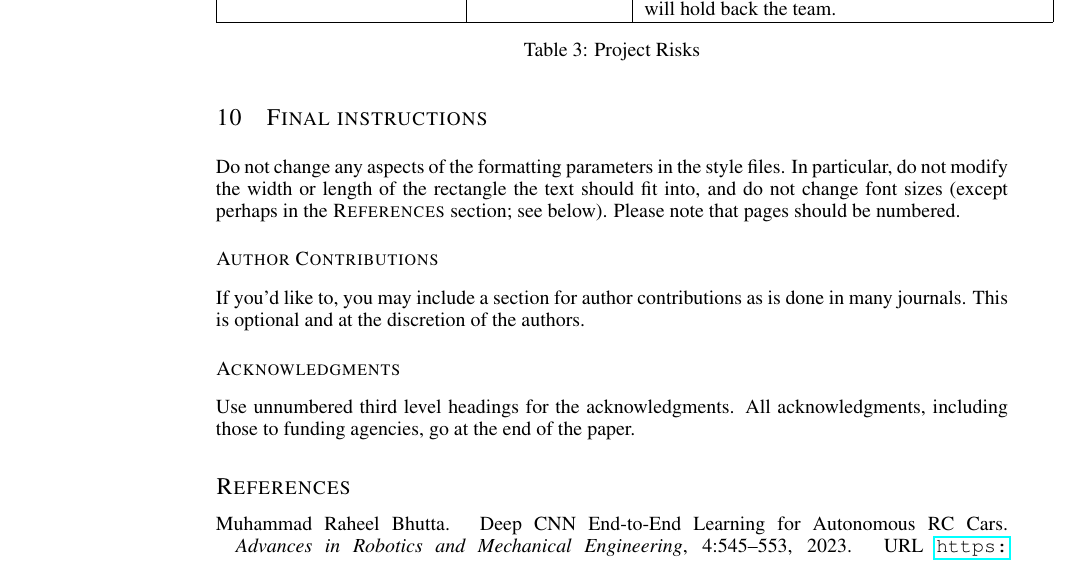
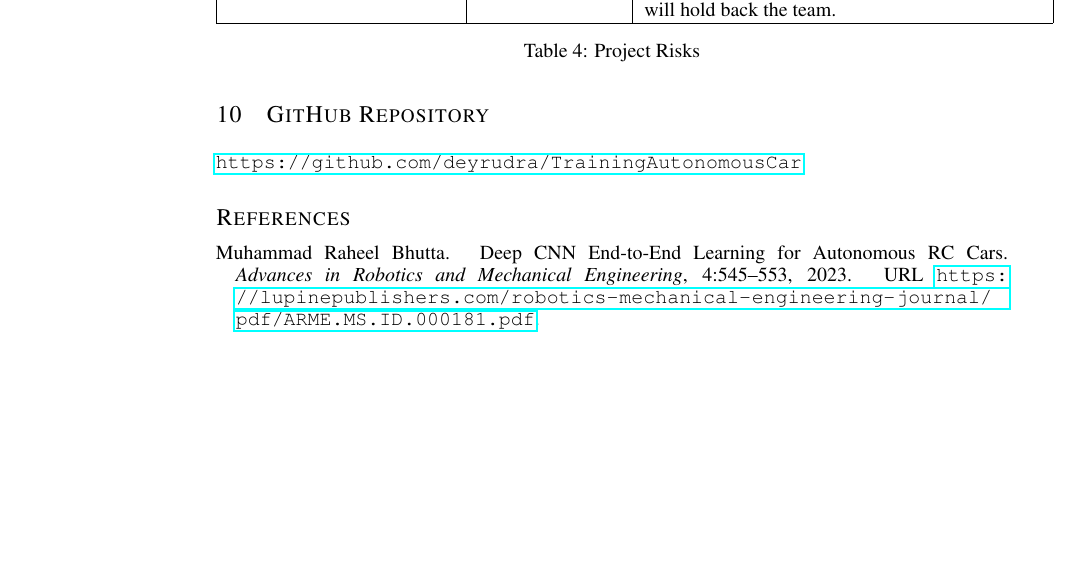
Before and after one commit to deyrudra/TrainingAutonomousCar, a LaTeX paper (LaTex/Project Proposal/APS360_Project.tex): part of page 7 of 8 before the commit and part of page 8 of 9 after it, cut so that both start at the same text, the shorter picture padded with empty space. Compiled offline with pdfLaTeX.

```diff
--- a/LaTex/Project Proposal/APS360_Project.tex
+++ b/LaTex/Project Proposal/APS360_Project.tex
@@ -388,22 +414,8 @@
 \end{tabular}
 \end{table}
 
-
-\section{Final instructions}
-Do not change any aspects of the formatting parameters in the style files.
-In particular, do not modify the width or length of the rectangle the text
-should fit into, and do not change font sizes (except perhaps in the
-\textsc{References} section; see below). Please note that pages should be
-numbered.
-
-
-\subsubsection*{Author Contributions}
-If you'd like to, you may include  a section for author contributions as is done
-in many journals. This is optional and at the discretion of the authors.
-
-\subsubsection*{Acknowledgments}
-Use unnumbered third level headings for the acknowledgments. All
-acknowledgments, including those to funding agencies, go at the end of the paper.
+\section{GitHub Repository}
+\url{https://github.com/deyrudra/TrainingAutonomousCar}
 
 \label{last_page}
 
```
Also changed, not shown: LaTex/Project Proposal/APS360_Project.tex (26 more changed lines).
